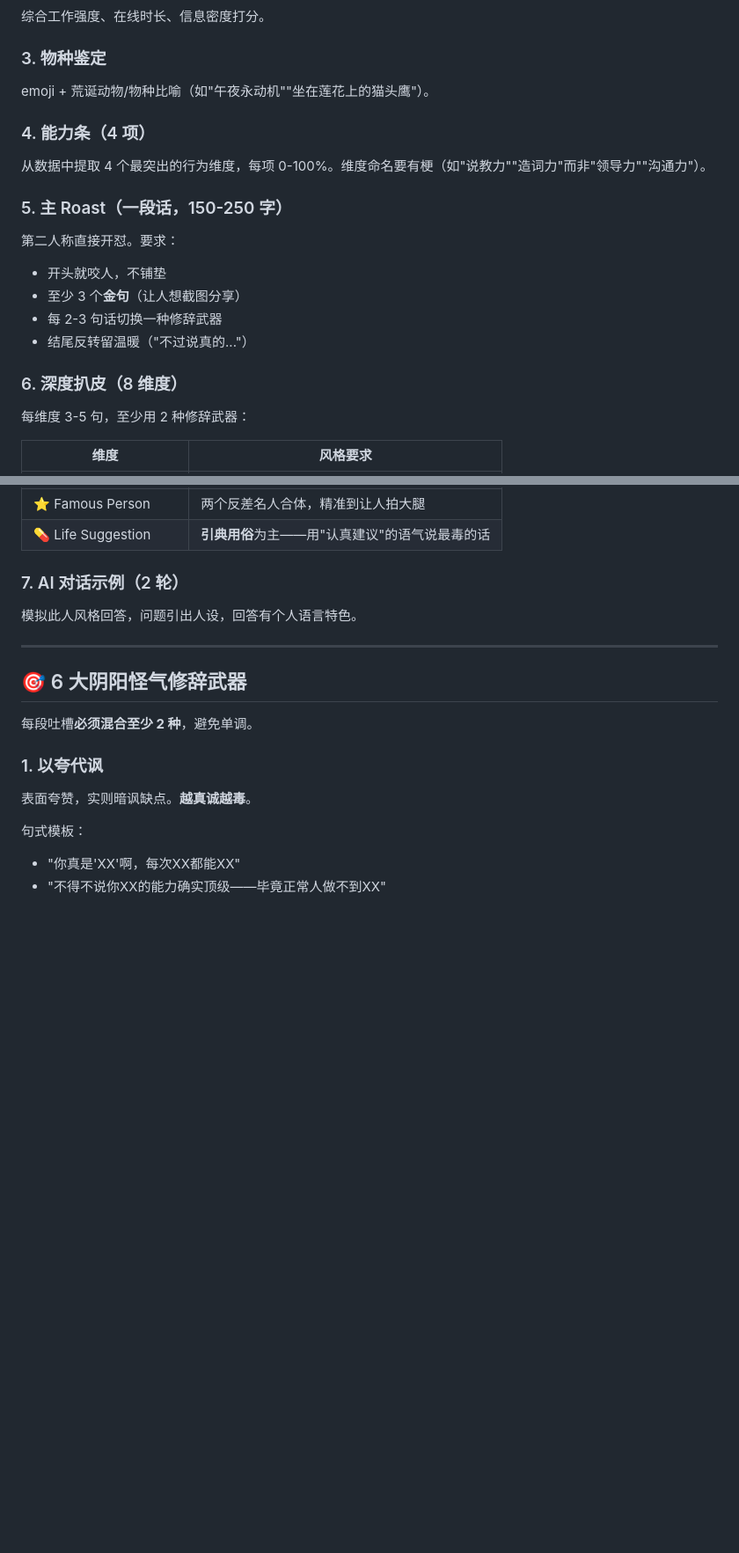
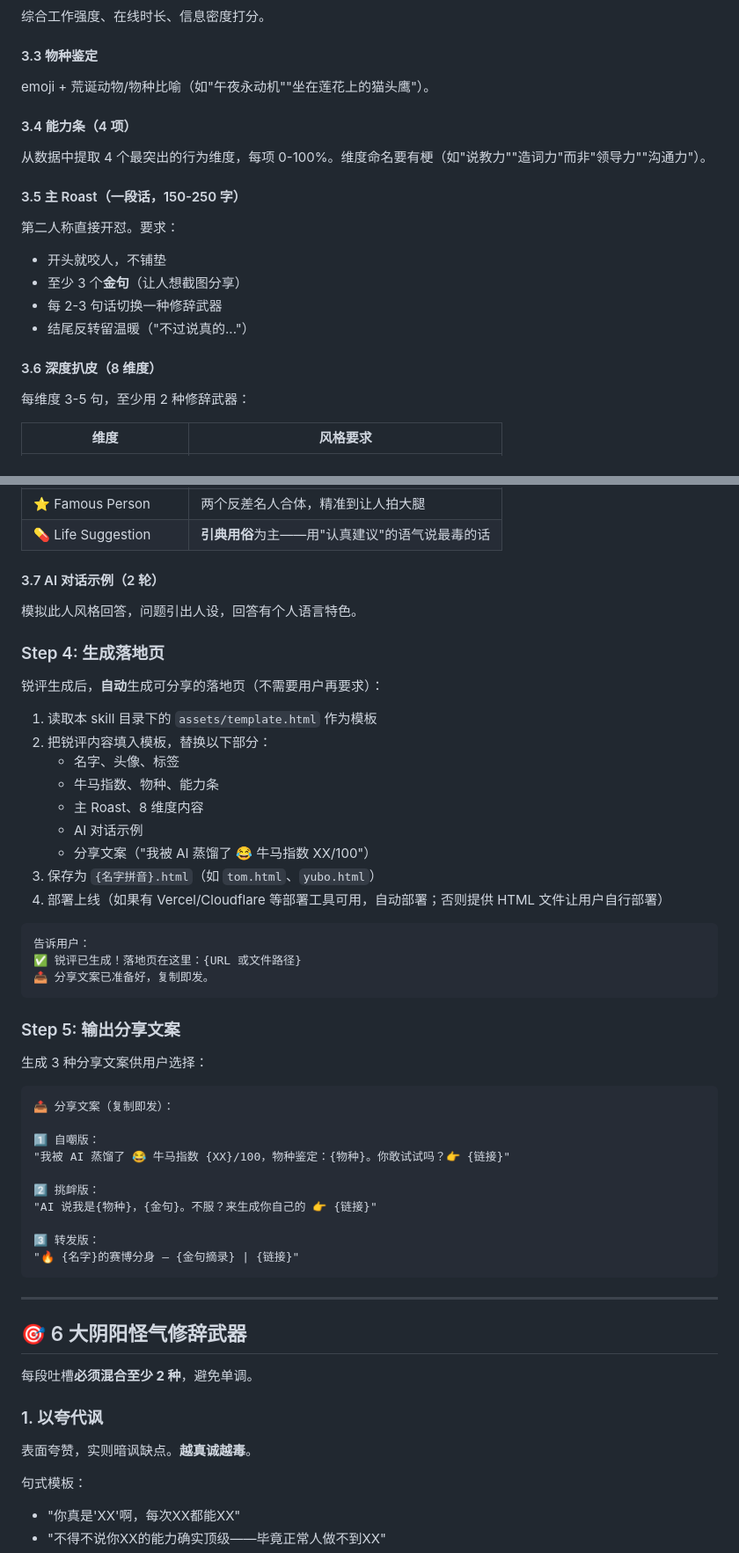
Before and after one commit to nexu-io/roast-skill, a Markdown page: SKILL.md, 2 parts joined by grey strips. Shown at 88% size. GitHub-like rendering; blank space fills up the shorter version.

````diff
--- a/SKILL.md
+++ b/SKILL.md
@@ -26,19 +81,19 @@ description: 根据一个人的公开数据（推特、飞书消息、文章等
 综合工作强度、在线时长、信息密度打分。
 
-### 3. 物种鉴定
+#### 3.3 物种鉴定
 emoji + 荒诞动物/物种比喻（如"午夜永动机""坐在莲花上的猫头鹰"）。
 
-### 4. 能力条（4 项）
+#### 3.4 能力条（4 项）
 从数据中提取 4 个最突出的行为维度，每项 0-100%。维度命名要有梗（如"说教力""造词力"而非"领导力""沟通力"）。
 
-### 5. 主 Roast（一段话，150-250 字）
+#### 3.5 主 Roast（一段话，150-250 字）
 第二人称直接开怼。要求：
 - 开头就咬人，不铺垫
 - 至少 3 个**金句**（让人想截图分享）
 - 每 2-3 句话切换一种修辞武器
 - 结尾反转留温暖（"不过说真的..."）
 
-### 6. 深度扒皮（8 维度）
+#### 3.6 深度扒皮（8 维度）
 每维度 3-5 句，至少用 2 种修辞武器：
 
 | 维度 | 风格要求 |
@@ -52,8 +107,45 @@ emoji + 荒诞动物/物种比喻（如"午夜永动机""坐在莲花上的猫
 | ⭐ Famous Person | 两个反差名人合体，精准到让人拍大腿 |
 | 💊 Life Suggestion | **引典用俗**为主——用"认真建议"的语气说最毒的话 |
 
-### 7. AI 对话示例（2 轮）
+#### 3.7 AI 对话示例（2 轮）
 模拟此人风格回答，问题引出人设，回答有个人语言特色。
+
+### Step 4: 生成落地页
+
+锐评生成后，**自动**生成可分享的落地页（不需要用户再要求）：
+
+1. 读取本 skill 目录下的 `assets/template.html` 作为模板
+2. 把锐评内容填入模板，替换以下部分：
+   - 名字、头像、标签
+   - 牛马指数、物种、能力条
+   - 主 Roast、8 维度内容
+   - AI 对话示例
+   - 分享文案（"我被 AI 蒸馏了 😂 牛马指数 XX/100"）
+3. 保存为 `{名字拼音}.html`（如 `tom.html`、`yubo.html`）
+4. 部署上线（如果有 Vercel/Cloudflare 等部署工具可用，自动部署；否则提供 HTML 文件让用户自行部署）
+
+```
+告诉用户：
+✅ 锐评已生成！落地页在这里：{URL 或文件路径}
+📤 分享文案已准备好，复制即发。
+```
+
+### Step 5: 输出分享文案
+
+生成 3 种分享文案供用户选择：
+
+```
+📤 分享文案（复制即发）：
+
+1️⃣ 自嘲版：
+"我被 AI 蒸馏了 😂 牛马指数 {XX}/100，物种鉴定：{物种}。你敢试试吗？👉 {链接}"
+
+2️⃣ 挑衅版：
+"AI 说我是{物种}，{金句}。不服？来生成你自己的 👉 {链接}"
+
+3️⃣ 转发版：
+"🔥 {名字}的赛博分身 — {金句摘录} | {链接}"
+```
 
 ---
 
````
Also changed, not shown: other parts of SKILL.md (+89 -27 lines).
